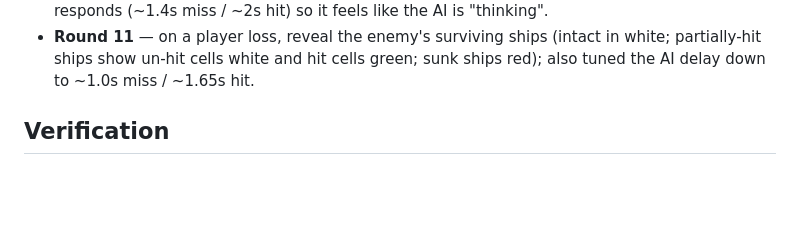
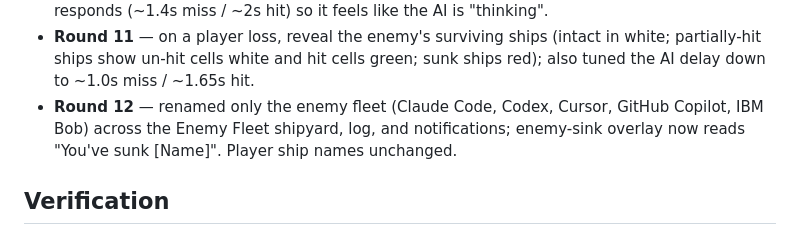
Before and after one commit to kvrudhula/battleship-game, a Markdown page: BUG_REPORT_SUMMARY.md, the part around the change. GitHub-like rendering; blank space fills up the shorter version.

```diff
--- a/BUG_REPORT_SUMMARY.md
+++ b/BUG_REPORT_SUMMARY.md
@@ -50,6 +50,9 @@ errors.
 - **Round 11** — on a player loss, reveal the enemy's surviving ships (intact in
   white; partially-hit ships show un-hit cells white and hit cells green; sunk
   ships red); also tuned the AI delay down to ~1.0s miss / ~1.65s hit.
+- **Round 12** — renamed only the enemy fleet (Claude Code, Codex, Cursor, GitHub
+  Copilot, IBM Bob) across the Enemy Fleet shipyard, log, and notifications;
+  enemy-sink overlay now reads "You've sunk [Name]". Player ship names unchanged.
 
 ## Verification
 
```
Also changed, not shown: BUG_REPORT.md (+75 -0 lines), docs/images/round12-enemy-fleet.png (added), docs/images/round12-player-sunk.png (added), 3 other files.
